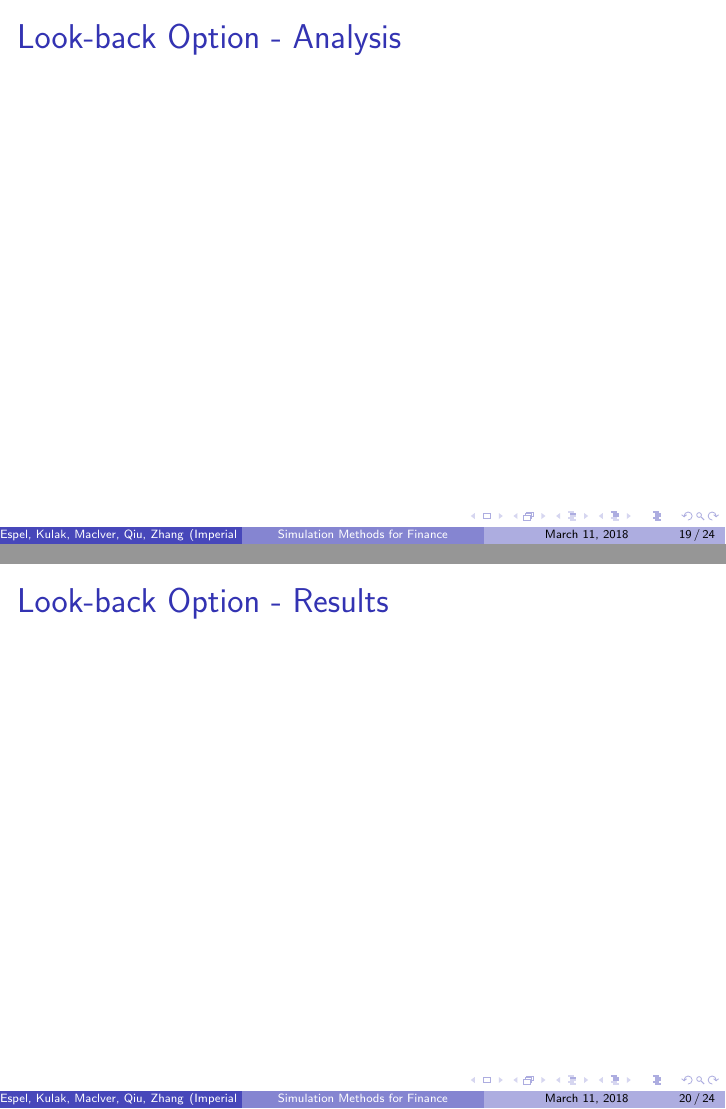
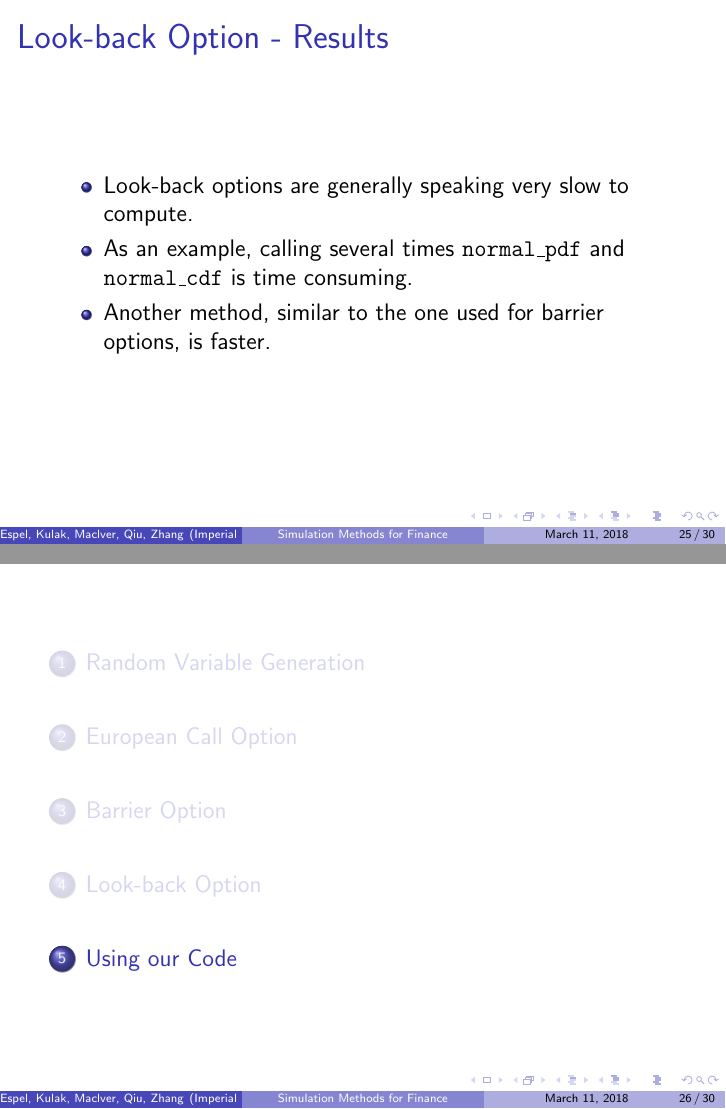
Before and after one commit to ChebbiL/barrier-and-look-back-options, LaTeX slides (report/presentation_group3.tex): pages 19 and 20 of 24 before the commit and pages 25 and 26 of 30 after it, joined at a grey line. Compiled offline with pdfLaTeX.

Commit message:
Updates: slides

```diff
--- a/report/presentation_group3.tex
+++ b/report/presentation_group3.tex
@@ -226,23 +225,32 @@ The cdf of the distribution of Maximum $S_t$ for standard Brownian motion for th
 $$F = \Phi(\frac{m-aT}{\sqrt{T}})-e^{2am}\Phi(\frac{-m-aT}{\sqrt{T}})$$
 
 We used Newton-Raphson method to solve for the above cdf F = U. Hense, for each random number we generate from [0,1], we receive one m in by solving for F. And to get $M^T$ of stock price follows geometric Browninan motion with starting price $S_0$, we let $M^T=S_0e^{\sigma m }$.\\
-
-
 \end{frame}
 
 \begin{frame}
 \frametitle{Look-back Option - Analysis}
-%\includegraphics[width=.5\textwidth]{graphs/lookbdeltalr.png}
-%\includegraphics[width=.5\textwidth]{graphs/lookbgammalr.png}
+\includegraphics[width=.5\textwidth]{graphs/lookbackolddeltalrtime.png}
+\includegraphics[width=.5\textwidth]{graphs/lookbackdeltalrtime.png}
+\end{frame}
+
+\begin{frame}
+\frametitle{Look-back Option - Analysis}
+\includegraphics[width=.5\textwidth]{graphs/lookbackoldgammapwlrtime.png}
+\includegraphics[width= .5\textwidth]{graphs/lookbackgammapwlrtime.png}
 \end{frame}
 
 \begin{frame}
 \frametitle{Look-back Option - Results}
-
+\begin{itemize}
+  \item Look-back options are generally speaking very slow to compute.
+  \item As an example, calling several times \texttt{normal\_pdf} and \texttt{normal\_cdf} is time consuming.
+  \item Another method, similar to the one used for barrier options, is faster.
+\end{itemize}
 \end{frame}
 
 
 \section{Using our Code}
+\frame{\tableofcontents[currentsection]}
 \begin{frame}
 \frametitle{Using our Code - C++ Package}
 \begin{itemize}
```
Also changed, not shown: report/presentation_group3.pdf, report/presentation_group3.tex (9 more changed lines).
